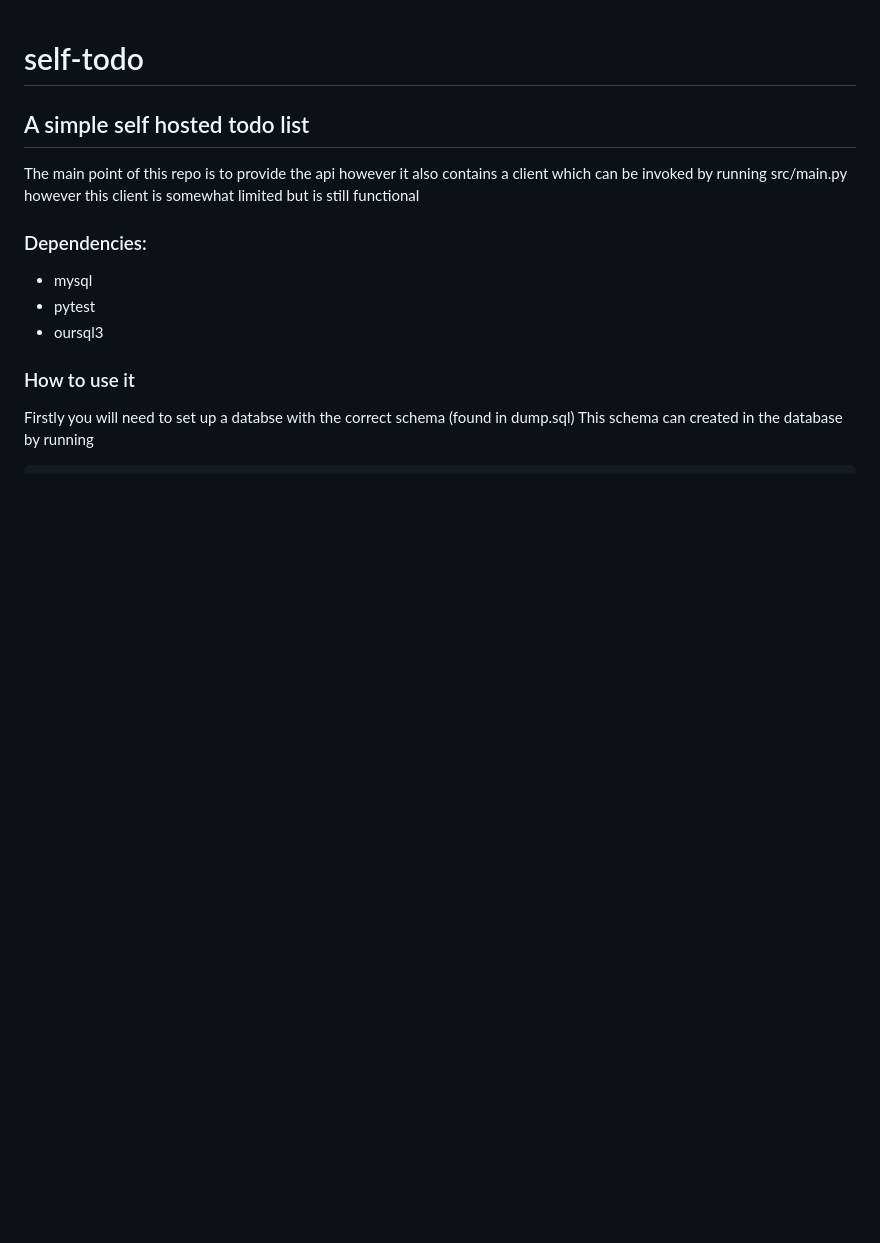
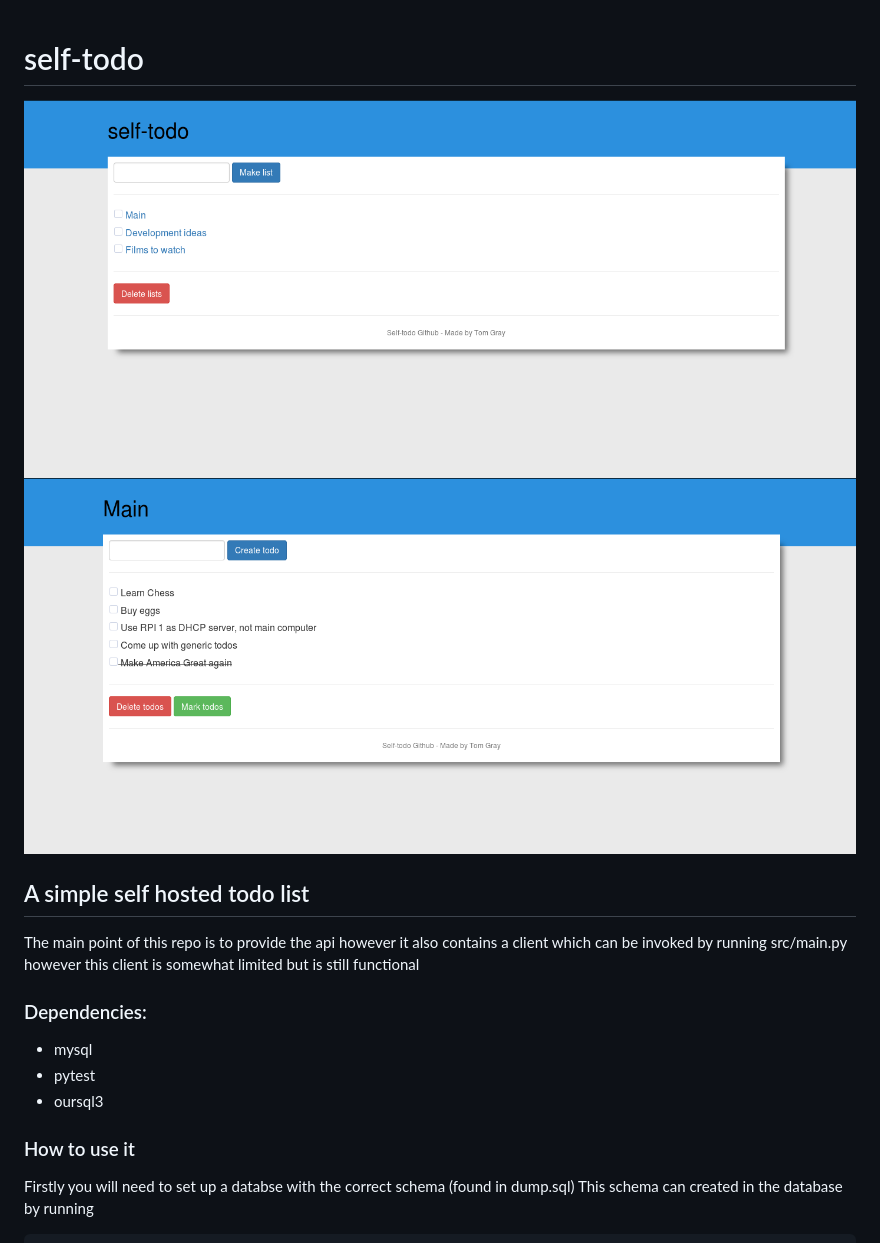
Before and after one commit to TomJamesGray/self-todo, a Markdown page: README.md, the part around the change. Rendered like a GitHub page; pictures changed too: todoLists.png (added), todos.png (added); blank space fills up the shorter version.

```diff
--- a/README.md
+++ b/README.md
@@ -1,9 +1,12 @@
 # self-todo
+![Todo lists](todoLists.png)
+![Todos](todos.png)
 ## A simple self hosted todo list
 
 The main point of this repo is to provide the api however it also contains
 a client which can be invoked by running src/main.py however this client is somewhat
 limited but is still functional
+
 
 ### Dependencies:
 * mysql
```
